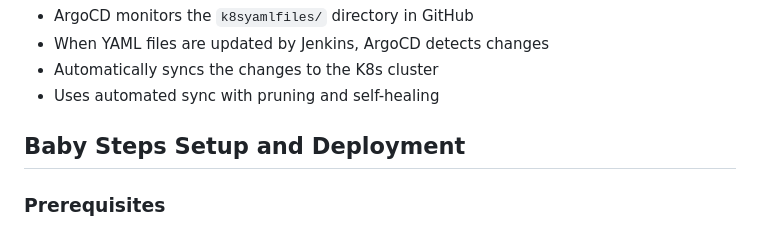
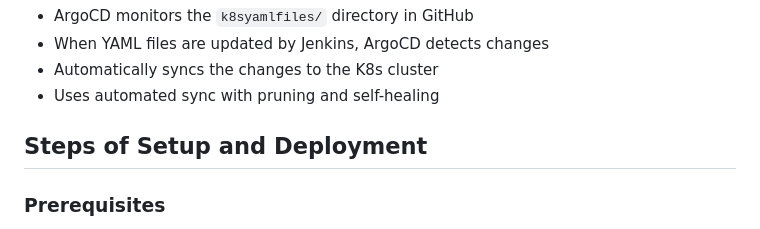
Before and after one commit to mohammad-alaa-ma/TaskManager-StaticDocSite-withCI-CD, a Markdown page: README.md, the part around the change. GitHub-like rendering.

```diff
--- a/README.md
+++ b/README.md
@@ -130,7 +130,7 @@ The pipeline consists of two stages triggered by changeset detection:
 - Automatically syncs the changes to the K8s cluster
 - Uses automated sync with pruning and self-healing
 
-## Baby Steps Setup and Deployment
+## Steps of Setup and Deployment
 
 ### Prerequisites
 
```
